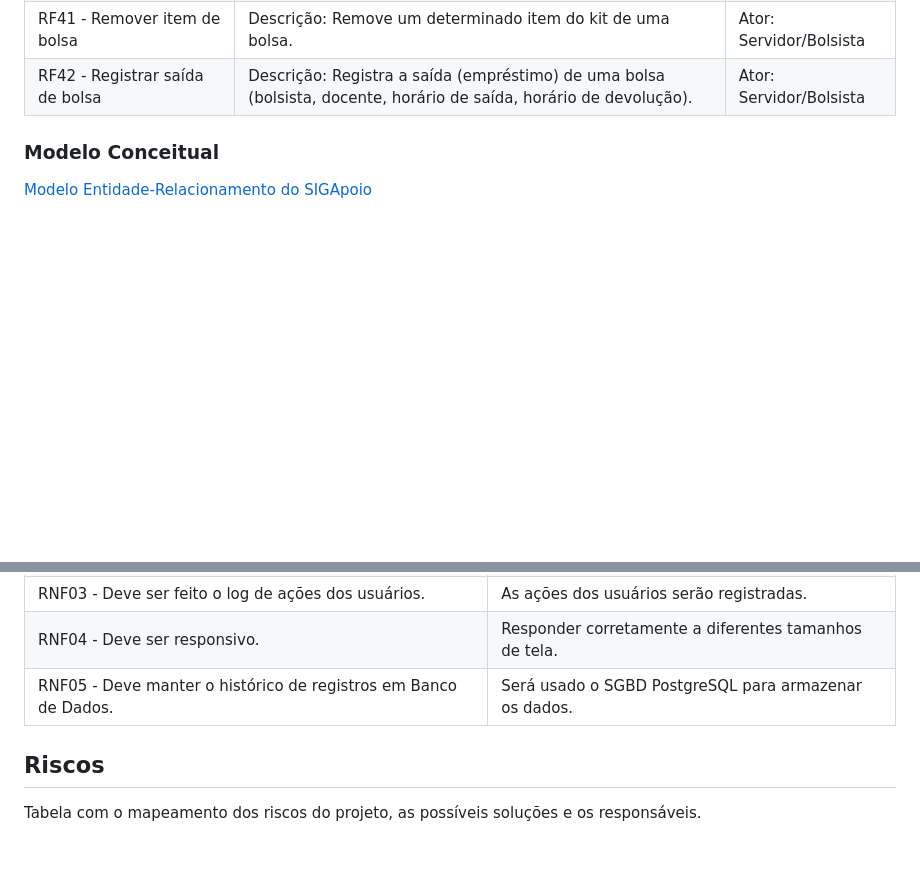
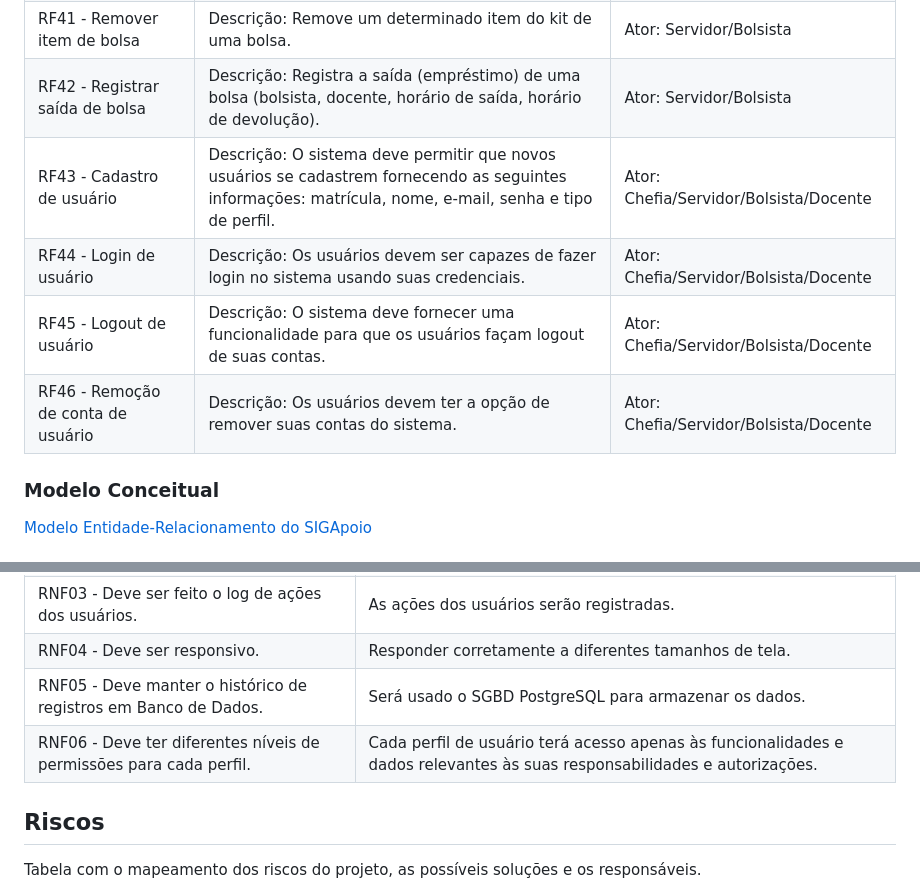
Before and after one commit to tgo-mas/SIGApoio, a Markdown page: docs/doc-visao.md, 2 parts joined by grey strips. Rendered like a GitHub page; blank space fills up the shorter version.

Commit message:
Autenticação de usuários #6

```diff
--- a/docs/doc-visao.md
+++ b/docs/doc-visao.md
@@ -81,6 +81,10 @@ RF39 - Adicionar item de bolsa |Descrição: Adiciona um determinado item ao kit
 RF40 - Listar itens de bolsa |Descrição: Lista os itens do kit de uma bolsa.| Ator: Servidor/Bolsista
 RF41 - Remover item de bolsa |Descrição: Remove um determinado item do kit de uma bolsa.| Ator: Servidor/Bolsista
 RF42 - Registrar saída de bolsa |Descrição: Registra a saída (empréstimo) de uma bolsa (bolsista, docente, horário de saída, horário de devolução).| Ator: Servidor/Bolsista
+RF43 - Cadastro de usuário |Descrição: O sistema deve permitir que novos usuários se cadastrem fornecendo as seguintes informações: matrícula, nome, e-mail, senha e tipo de perfil. |Ator: Chefia/Servidor/Bolsista/Docente
+RF44 - Login de usuário |Descrição: Os usuários devem ser capazes de fazer login no sistema usando suas credenciais. |Ator: Chefia/Servidor/Bolsista/Docente
+RF45 - Logout de usuário |Descrição: O sistema deve fornecer uma funcionalidade para que os usuários façam logout de suas contas. |Ator: Chefia/Servidor/Bolsista/Docente
+RF46 - Remoção de conta de usuário |Descrição: Os usuários devem ter a opção de remover suas contas do sistema. |Ator: Chefia/Servidor/Bolsista/Docente
 
 
 ### Modelo Conceitual
@@ -98,6 +102,7 @@ RNF02 - Deve ser multiplataforma. | Deve funcionar no Linux, Windows e Android
 RNF03 - Deve ser feito o log de ações dos usuários. | As ações dos usuários serão registradas.
 RNF04 - Deve ser responsivo. | Responder corretamente a diferentes tamanhos de tela.
 RNF05 - Deve manter o histórico de registros em Banco de Dados. | Será usado o SGBD PostgreSQL para armazenar os dados.
+RNF06 - Deve ter diferentes níveis de permissões para cada perfil. | Cada perfil de usuário terá acesso apenas às funcionalidades e dados relevantes às suas responsabilidades e autorizações.
 
 ## Riscos
 
```
